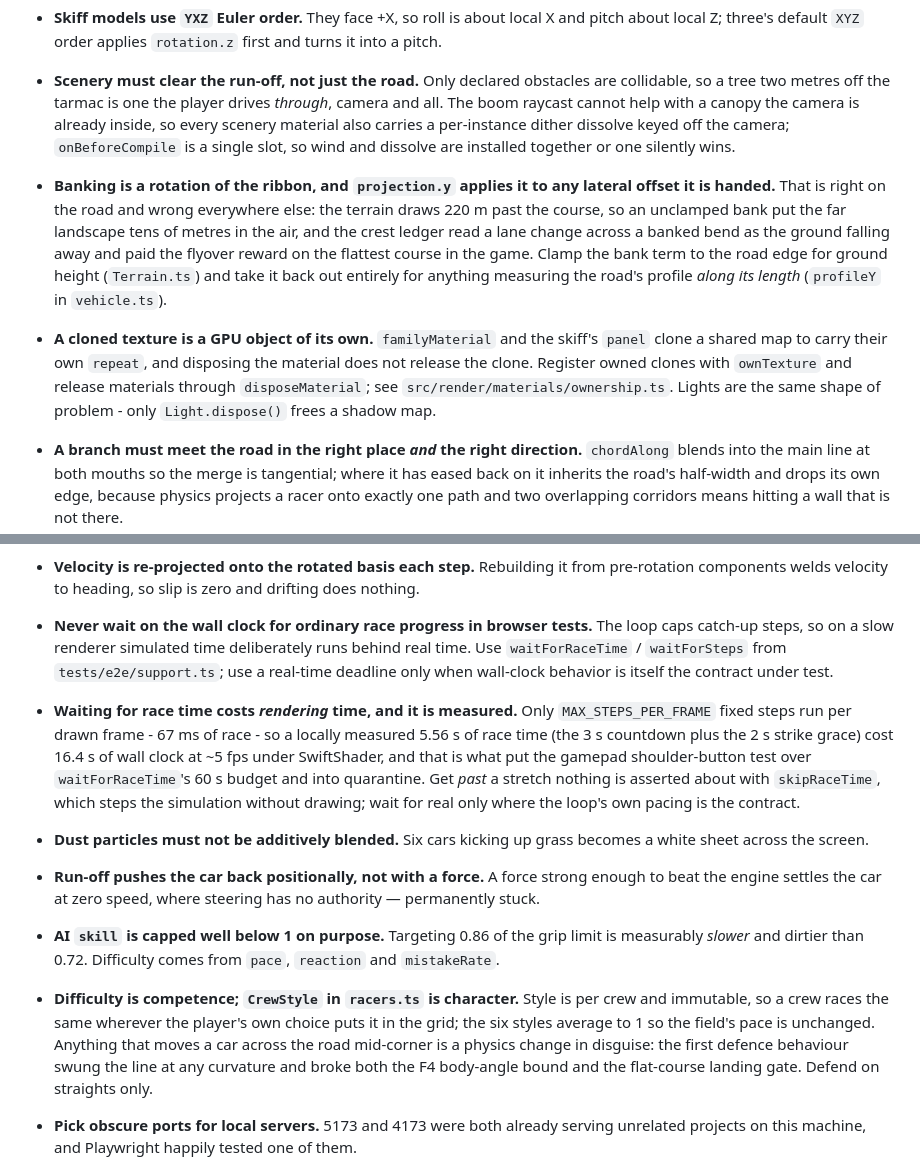
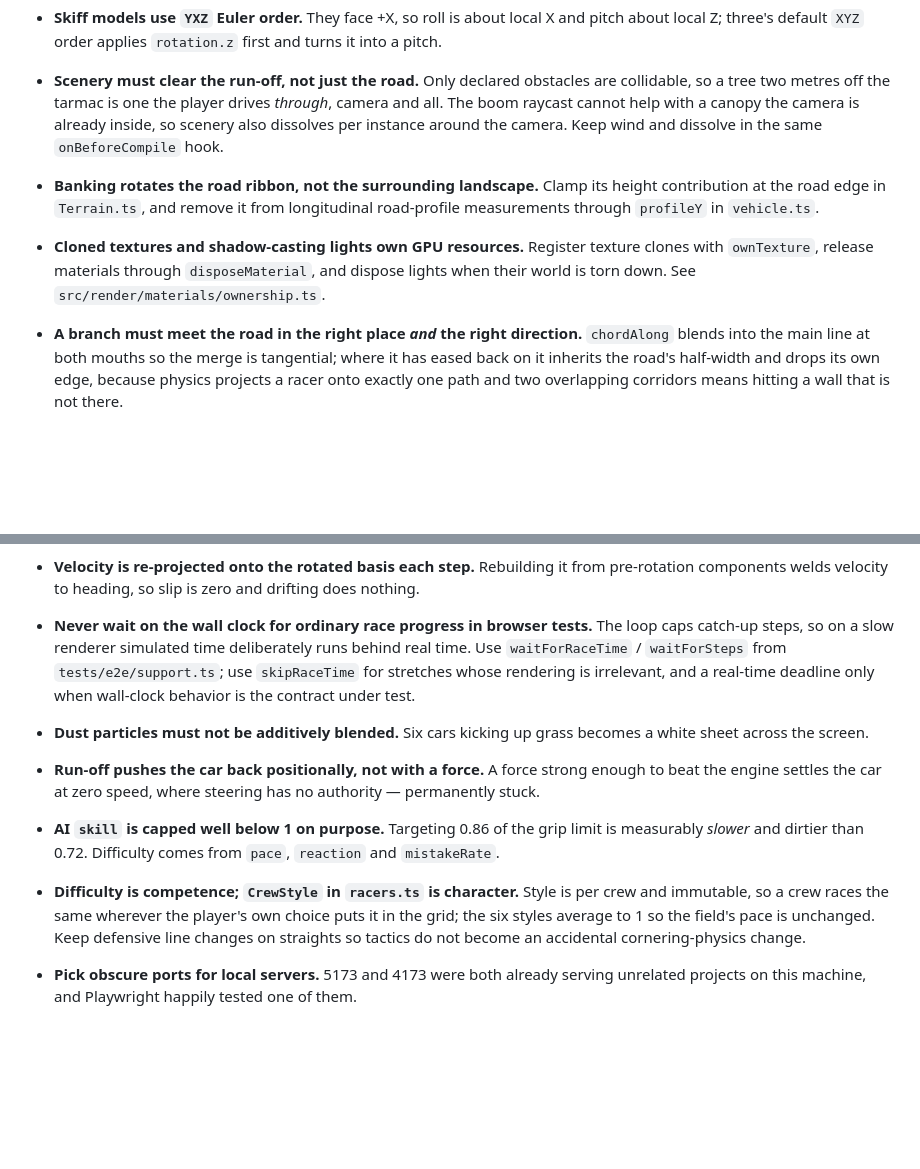
Before and after one commit to metygl/ad-racers, a Markdown page: AGENTS.md, 2 parts joined by grey strips. GitHub-like rendering; blank space fills up the shorter version.

```diff
--- a/AGENTS.md
+++ b/AGENTS.md
@@ -48,24 +48,15 @@ These cost real debugging time. Each is documented at its site in the code.
 - **Scenery must clear the run-off, not just the road.** Only declared obstacles
   are collidable, so a tree two metres off the tarmac is one the player drives
   *through*, camera and all. The boom raycast cannot help with a canopy the
-  camera is already inside, so every scenery material also carries a
-  per-instance dither dissolve keyed off the camera; `onBeforeCompile` is a
-  single slot, so wind and dissolve are installed together or one silently wins.
-- **Banking is a rotation of the ribbon, and `projection.y` applies it to any
-  lateral offset it is handed.** That is right on the road and wrong everywhere
-  else: the terrain draws 220 m past the course, so an unclamped bank put the
-  far landscape tens of metres in the air, and the crest ledger read a lane
-  change across a banked bend as the ground falling away and paid the flyover
-  reward on the flattest course in the game. Clamp the bank term to the road
-  edge for ground height (`Terrain.ts`) and take it back out entirely for
-  anything measuring the road's profile *along its length* (`profileY` in
-  `vehicle.ts`).
-- **A cloned texture is a GPU object of its own.** `familyMaterial` and the
-  skiff's `panel` clone a shared map to carry their own `repeat`, and disposing
-  the material does not release the clone. Register owned clones with
-  `ownTexture` and release materials through `disposeMaterial`; see
-  `src/render/materials/ownership.ts`. Lights are the same shape of problem -
-  only `Light.dispose()` frees a shadow map.
+  camera is already inside, so scenery also dissolves per instance around the
+  camera. Keep wind and dissolve in the same `onBeforeCompile` hook.
+- **Banking rotates the road ribbon, not the surrounding landscape.** Clamp its
+  height contribution at the road edge in `Terrain.ts`, and remove it from
+  longitudinal road-profile measurements through `profileY` in `vehicle.ts`.
+- **Cloned textures and shadow-casting lights own GPU resources.** Register
+  texture clones with `ownTexture`, release materials through
+  `disposeMaterial`, and dispose lights when their world is torn down. See
+  `src/render/materials/ownership.ts`.
 - **A branch must meet the road in the right place *and* the right direction.**
   `chordAlong` blends into the main line at both mouths so the merge is
   tangential; where it has eased back on it inherits the road's half-width and
@@ -98,16 +89,9 @@ These cost real debugging time. Each is documented at its site in the code.
 - **Never wait on the wall clock for ordinary race progress in browser tests.**
   The loop caps catch-up steps, so on a slow renderer simulated time
   deliberately runs behind real time. Use `waitForRaceTime` / `waitForSteps`
-  from `tests/e2e/support.ts`; use a real-time deadline only when wall-clock
-  behavior is itself the contract under test.
-- **Waiting for race time costs *rendering* time, and it is measured.** Only
-  `MAX_STEPS_PER_FRAME` fixed steps run per drawn frame - 67 ms of race - so a
-  locally measured 5.56 s of race time (the 3 s countdown plus the 2 s strike
-  grace) cost 16.4 s of wall clock at ~5 fps under SwiftShader, and that is what
-  put the gamepad shoulder-button test over `waitForRaceTime`'s 60 s budget and
-  into quarantine. Get *past* a stretch nothing is asserted about with
-  `skipRaceTime`, which steps the simulation without drawing; wait for real only
-  where the loop's own pacing is the contract.
+  from `tests/e2e/support.ts`; use `skipRaceTime` for stretches whose rendering
+  is irrelevant, and a real-time deadline only when wall-clock behavior is the
+  contract under test.
 - **Dust particles must not be additively blended.** Six cars kicking up grass
   becomes a white sheet across the screen.
 - **Run-off pushes the car back positionally, not with a force.** A force
@@ -119,10 +103,8 @@ These cost real debugging time. Each is documented at its site in the code.
 - **Difficulty is competence; `CrewStyle` in `racers.ts` is character.** Style is
   per crew and immutable, so a crew races the same wherever the player's own
   choice puts it in the grid; the six styles average to 1 so the field's pace is
-  unchanged. Anything that moves a car across the road mid-corner is a physics
-  change in disguise: the first defence behaviour swung the line at any
-  curvature and broke both the F4 body-angle bound and the flat-course landing
-  gate. Defend on straights only.
+  unchanged. Keep defensive line changes on straights so tactics do not become
+  an accidental cornering-physics change.
 - **Pick obscure ports for local servers.** 5173 and 4173 were both already
   serving unrelated projects on this machine, and Playwright happily tested one
   of them.
```
Also changed, not shown: README.md (+10 -6 lines), docs/VERTICAL-SLICE.md (+20 -3 lines).
